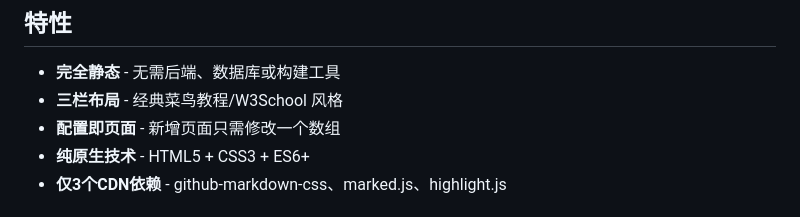
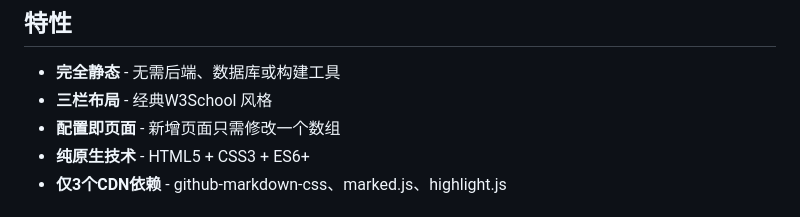
Before and after one commit to Xynrin/xinlin-docks, a Markdown page: README.md, the part around the change. Rendered like a GitHub page.

```diff
--- a/README.md
+++ b/README.md
@@ -8,7 +8,7 @@
 ## 特性
 
 - **完全静态** - 无需后端、数据库或构建工具
-- **三栏布局** - 经典菜鸟教程/W3School 风格
+- **三栏布局** - 经典W3School 风格
 - **配置即页面** - 新增页面只需修改一个数组
 - **纯原生技术** - HTML5 + CSS3 + ES6+
 - **仅3个CDN依赖** - github-markdown-css、marked.js、highlight.js
```
